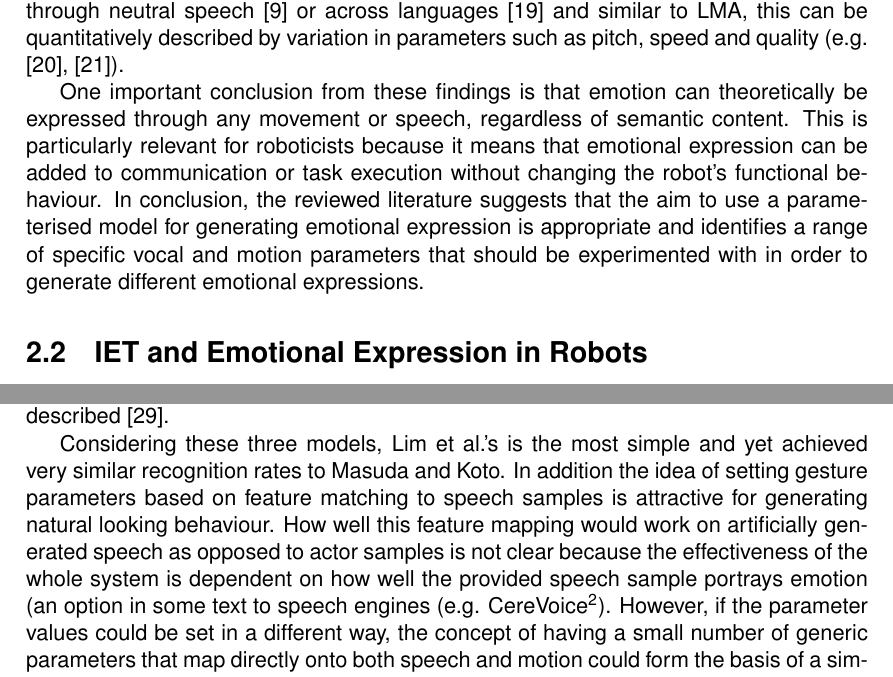
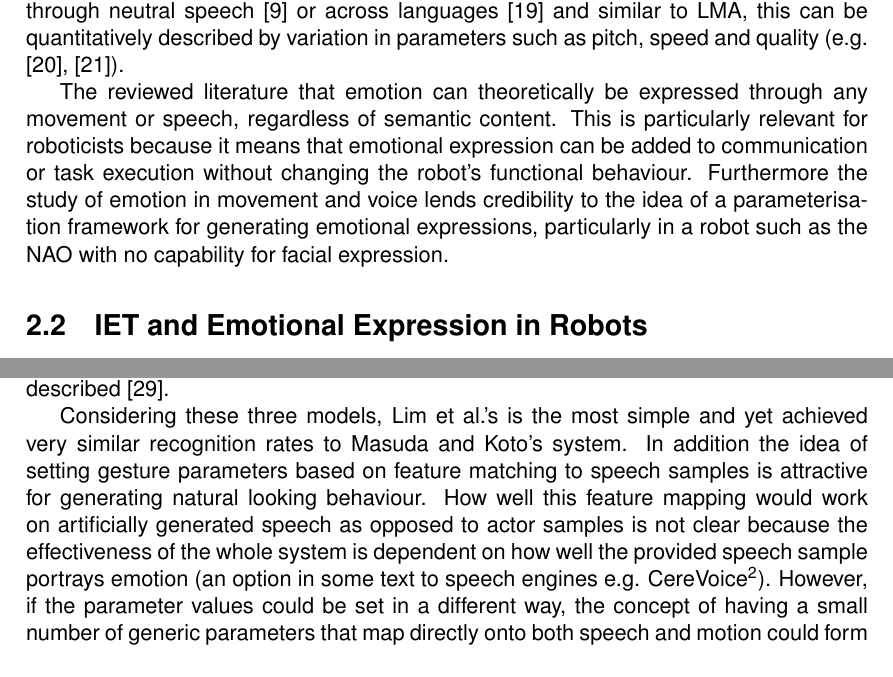
Before and after one commit to kwinkle/Dissertation, a LaTeX thesis (Dissertation.tex): two parts of pages 5 and 6 of 10, joined at a grey line, cut so that both start at the same text. Compiled offline with pdfLaTeX.

Commit message:
Edited lit review

```diff
--- a/Dissertation.tex
+++ b/Dissertation.tex
@@ -38,6 +38,6 @@ In order to design emotionally expressive robot behaviours it must first be esta
 
 The study of emotion recognition in point light displays generated from dance and acting performances has demonstrated that movement alone can express emotion even if the semantic purpose of that movement is unknown (e.g. \cite{dittrich1996perception}, \cite{pollick2001perceiving}, \cite{atkinson2004emotion}). Laban Movement Analysis (LMA), a multidisciplinary tool for movement analysis considering parameters such as weight, space and time, has become a standard method for parameterising movement in order to further study such effects \cite{lab2011}. As such, instructions on how to perform a certain emotion, as might be explained to dancers or actors, typically utilise LMA (e.g. \cite{newlove1993laban}). Similarly, it is widely accepted that emotion can be portrayed through neutral speech \cite{neumann2000mood} or across languages \cite{scherer2000cross} and similar to LMA, this can be quantitatively described by variation in parameters such as pitch, speed and quality (e.g. \cite{scherer1986vocal}, \cite{cowie2001emotion}).
 
-One important conclusion from these findings is that emotion can theoretically be expressed through any movement or speech, regardless of semantic content. This is particularly relevant for roboticists because it means that emotional expression can be added to communication or task execution without changing the robot's functional behaviour. In conclusion, the reviewed literature suggests that the aim to use a parameterised model for generating emotional expression is appropriate and identifies a range of specific vocal and motion parameters that should be experimented with in order to generate different emotional expressions.
+The reviewed literature that emotion can theoretically be expressed through any movement or speech, regardless of semantic content. This is particularly relevant for roboticists because it means that emotional expression can be added to communication or task execution without changing the robot's functional behaviour. Furthermore the study of emotion in movement and voice lends credibility to the idea of a parameterisation framework for generating emotional expressions, particularly in a robot such as the NAO with no capability for facial expression.
 
 \section{IET and Emotional Expression in Robots}
@@ -45,7 +45,7 @@ Giving robots the capability to display emotional expressions has been a recurre
 
 Masuda and Koto's system uses the six main parameters of LMA; space, time, weight, inclination, height and area, which are set based on previous analysis of observed movement emotion classification from a pilot experiment \cite{masuda2009emotion}. Implemented on a humanoid robot the resulting motion had an average emotion recognition rate greater than 60\% \cite{masuda2010motion}. Lim et al.'s framework for adding emotion to gesturing uses only four parameters: speed, intensity, regularity and extent, which are set based on a mapping from the same features measured in an actor's speech sample. Implemented on a NAO the resulting motion had an emotion recognition rate of above 60\% and, when combined with the original speech sample, lead to improved recognition rates for the emotions of happiness and sadness compared to speech alone \cite{lim2011converting}. Xu et al.'s framework uses a combination of general motion and pose parameters (e.g. speed, decay rate, stroke curves) as well as gesture specific ones (e.g. palm up or down). In addition, the head is utilised as an effector which can be set in different poses. Parameter settings were then derived by averaging the results of an experiment in which participants were asked to set them in order to achieve specific emotional expressions on a NAO \cite{xu2013mood}. A later experiment demonstrated that different arousal and valence states can be recognised based on these parameters; however, no results for specific emotion recognition were described \cite{xu2013bodily}.
 
-Considering these three models, Lim et al.'s is the most simple and yet achieved very similar recognition rates to Masuda and Koto. In addition the idea of setting gesture parameters based on feature matching to speech samples is attractive for generating natural looking behaviour. How well this feature mapping would work on artificially generated speech as opposed to actor samples is not clear because the effectiveness of the whole system is dependent on how well the provided speech sample portrays emotion (an option in some text to speech engines (e.g. CereVoice\footnote{https://www.cereproc.com/en/products/sdk}). However, if the parameter values could be set in a different way, the concept of having a small number of generic parameters that map directly onto both speech and motion could form the basis of a simple yet powerful framework for easily generating complete emotional expressions. Xu et al.'s method of essentially crowd-sourcing parameter settings for different emotions may offer such an option.
+Considering these three models, Lim et al.'s is the most simple and yet achieved very similar recognition rates to Masuda and Koto's system. In addition the idea of setting gesture parameters based on feature matching to speech samples is attractive for generating natural looking behaviour. How well this feature mapping would work on artificially generated speech as opposed to actor samples is not clear because the effectiveness of the whole system is dependent on how well the provided speech sample portrays emotion (an option in some text to speech engines e.g. CereVoice\footnote{https://www.cereproc.com/en/products/sdk}). However, if the parameter values could be set in a different way, the concept of having a small number of generic parameters that map directly onto both speech and motion could form the basis of a simple yet powerful framework for easily generating complete emotional expressions. Xu et al.'s method of essentially crowd-sourcing parameter settings for different emotions may offer such an option.
 
 Of these three models only Xu et al. went on to evaluate the impact of their generated emotional expression on HRI, specifically attempting to demonstrate whether robot to human IET occurred, for which they did find some evidence \cite{xu2014robot}. The experimental design of Xu et al.'s study, as well as others concerned with affective communication and HRI, are discussed in the following section.
 
```
Also changed, not shown: Dissertation.pdf, Dissertation.tex (4 more changed lines), 2 other files.
